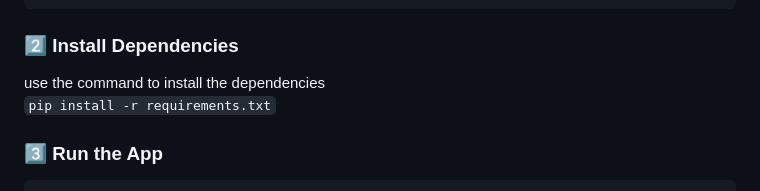
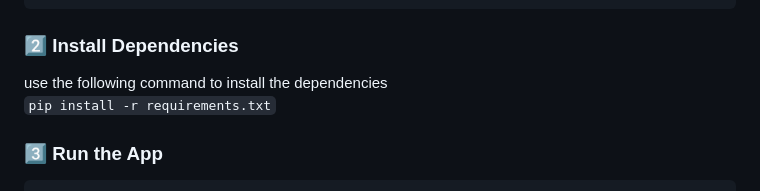
Before and after one commit to Sagnik2003/Autocorrect-Autocomplete-for-typing, a Markdown page: README.md, the part around the change. Drawn GitHub-style.

`````diff
--- a/README.md
+++ b/README.md
@@ -56,7 +56,7 @@ cd autocorrect-autocomplete-app
 ````
 
 ### 2️⃣ Install Dependencies
-use the command to install the dependencies <br>
+use the following command to install the dependencies <br>
 `pip install -r requirements.txt`
 
 
`````
